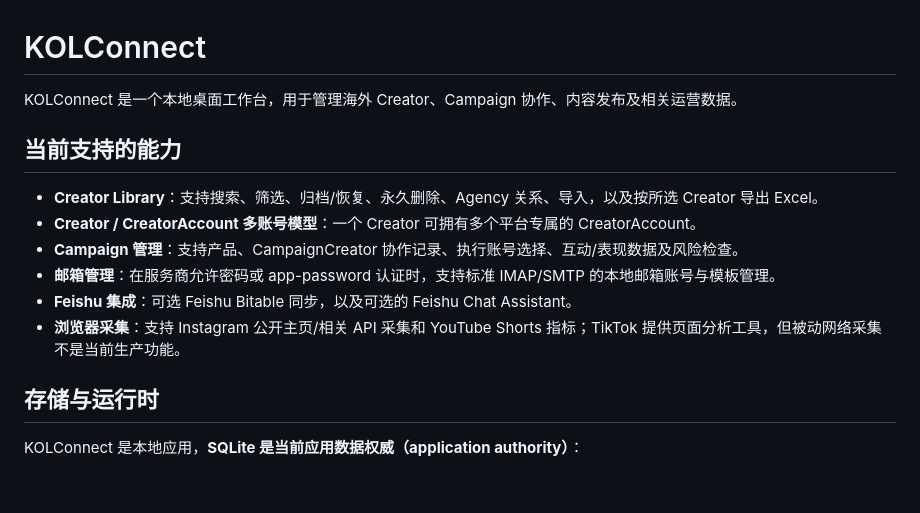
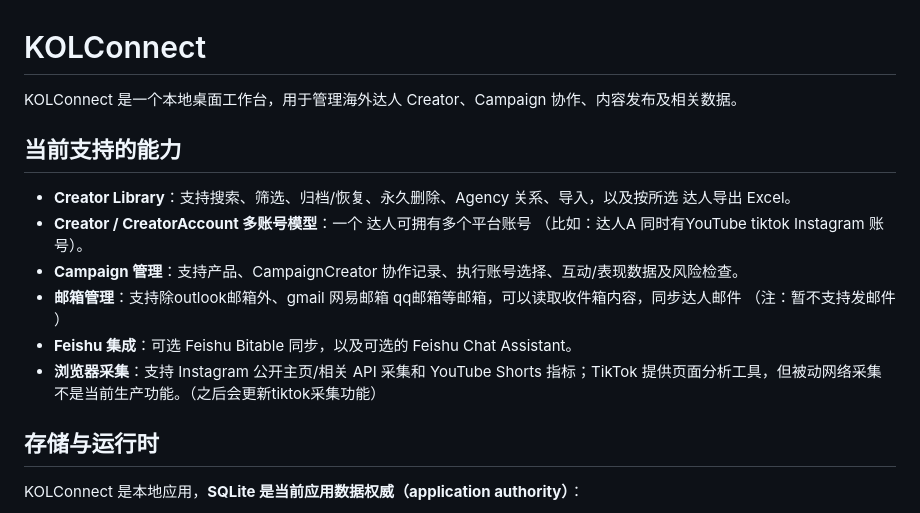
Before and after one commit to gavinedwardbrooks-zjc/KOLConnect, a Markdown page: README.md, the part around the change. Rendered like a GitHub page; blank space fills up the shorter version.

```diff
--- a/README.md
+++ b/README.md
@@ -1,15 +1,15 @@
 # KOLConnect
 
-KOLConnect 是一个本地桌面工作台，用于管理海外 Creator、Campaign 协作、内容发布及相关运营数据。
+KOLConnect 是一个本地桌面工作台，用于管理海外达人 Creator、Campaign 协作、内容发布及相关数据。
 
 ## 当前支持的能力
 
-- **Creator Library**：支持搜索、筛选、归档/恢复、永久删除、Agency 关系、导入，以及按所选 Creator 导出 Excel。
-- **Creator / CreatorAccount 多账号模型**：一个 Creator 可拥有多个平台专属的 CreatorAccount。
+- **Creator Library**：支持搜索、筛选、归档/恢复、永久删除、Agency 关系、导入，以及按所选 达人导出 Excel。
+- **Creator / CreatorAccount 多账号模型**：一个 达人可拥有多个平台账号 （比如：达人A 同时有YouTube tiktok Instagram 账号）。
 - **Campaign 管理**：支持产品、CampaignCreator 协作记录、执行账号选择、互动/表现数据及风险检查。
-- **邮箱管理**：在服务商允许密码或 app-password 认证时，支持标准 IMAP/SMTP 的本地邮箱账号与模板管理。
+- **邮箱管理**：支持除outlook邮箱外、gmail 网易邮箱 qq邮箱等邮箱，可以读取收件箱内容，同步达人邮件 （注：暂不支持发邮件 ）
 - **Feishu 集成**：可选 Feishu Bitable 同步，以及可选的 Feishu Chat Assistant。
-- **浏览器采集**：支持 Instagram 公开主页/相关 API 采集和 YouTube Shorts 指标；TikTok 提供页面分析工具，但被动网络采集不是当前生产功能。
+- **浏览器采集**：支持 Instagram 公开主页/相关 API 采集和 YouTube Shorts 指标；TikTok 提供页面分析工具，但被动网络采集不是当前生产功能。（之后会更新tiktok采集功能）
 
 ## 存储与运行时
 
```
